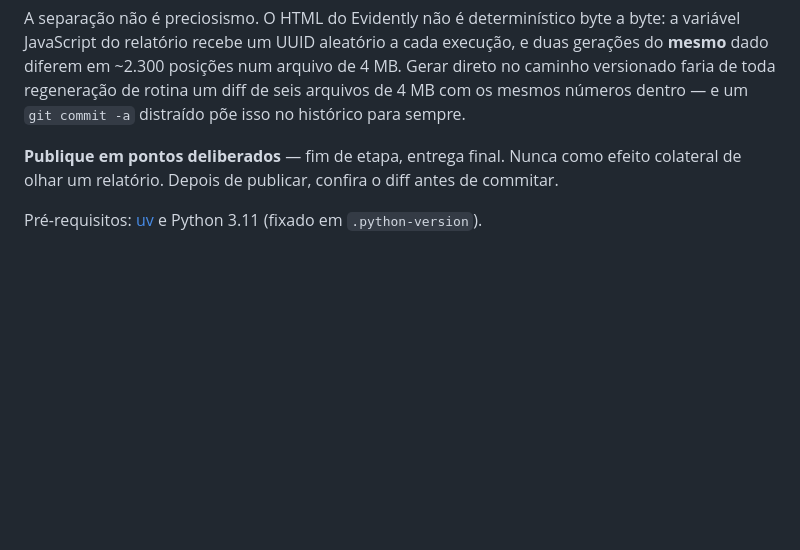
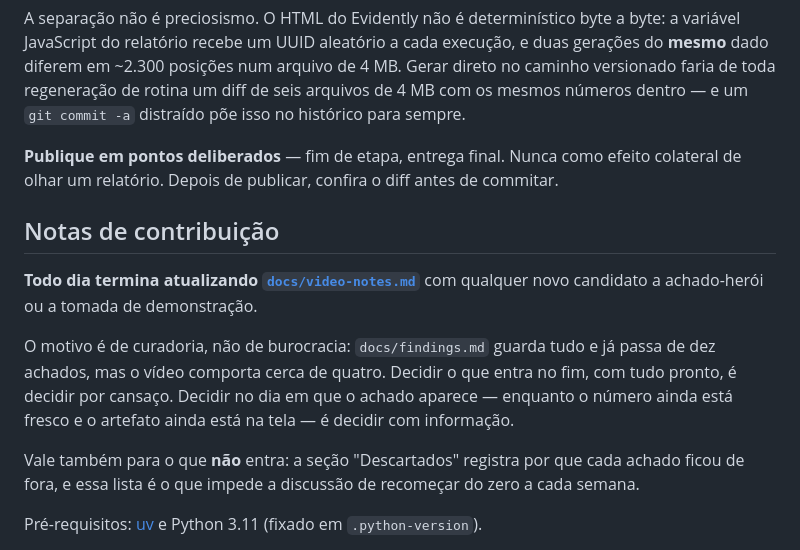
Before and after one commit to rafaneder-maiorino/tech-challenge-fase4, a Markdown page: README.md, the part around the change. Rendered like a GitHub page; blank space fills up the shorter version.

```diff
--- a/README.md
+++ b/README.md
@@ -54,6 +54,21 @@ rotina um diff de seis arquivos de 4 MB com os mesmos números dentro — e um
 efeito colateral de olhar um relatório. Depois de publicar, confira o diff antes
 de commitar.
 
+## Notas de contribuição
+
+**Todo dia termina atualizando [`docs/video-notes.md`](docs/video-notes.md)** com
+qualquer novo candidato a achado-herói ou a tomada de demonstração.
+
+O motivo é de curadoria, não de burocracia: `docs/findings.md` guarda tudo e já
+passa de dez achados, mas o vídeo comporta cerca de quatro. Decidir o que entra
+no fim, com tudo pronto, é decidir por cansaço. Decidir no dia em que o achado
+aparece — enquanto o número ainda está fresco e o artefato ainda está na tela —
+é decidir com informação.
+
+Vale também para o que **não** entra: a seção "Descartados" registra por que cada
+achado ficou de fora, e essa lista é o que impede a discussão de recomeçar do
+zero a cada semana.
+
 Pré-requisitos: [uv](https://docs.astral.sh/uv/) e Python 3.11 (fixado em
 `.python-version`).
 
```
Also changed, not shown: docs/video-notes.md (added, +229 -0 lines).
